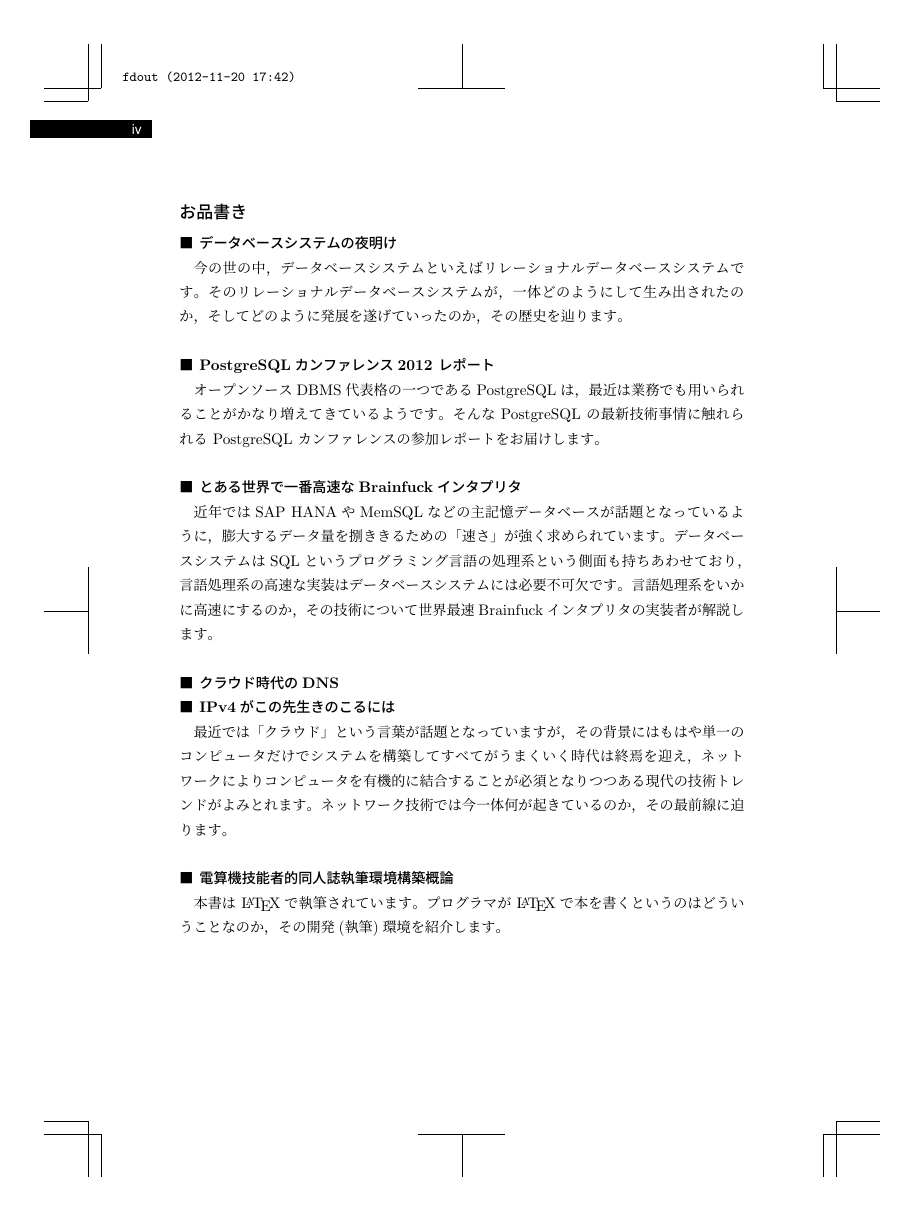
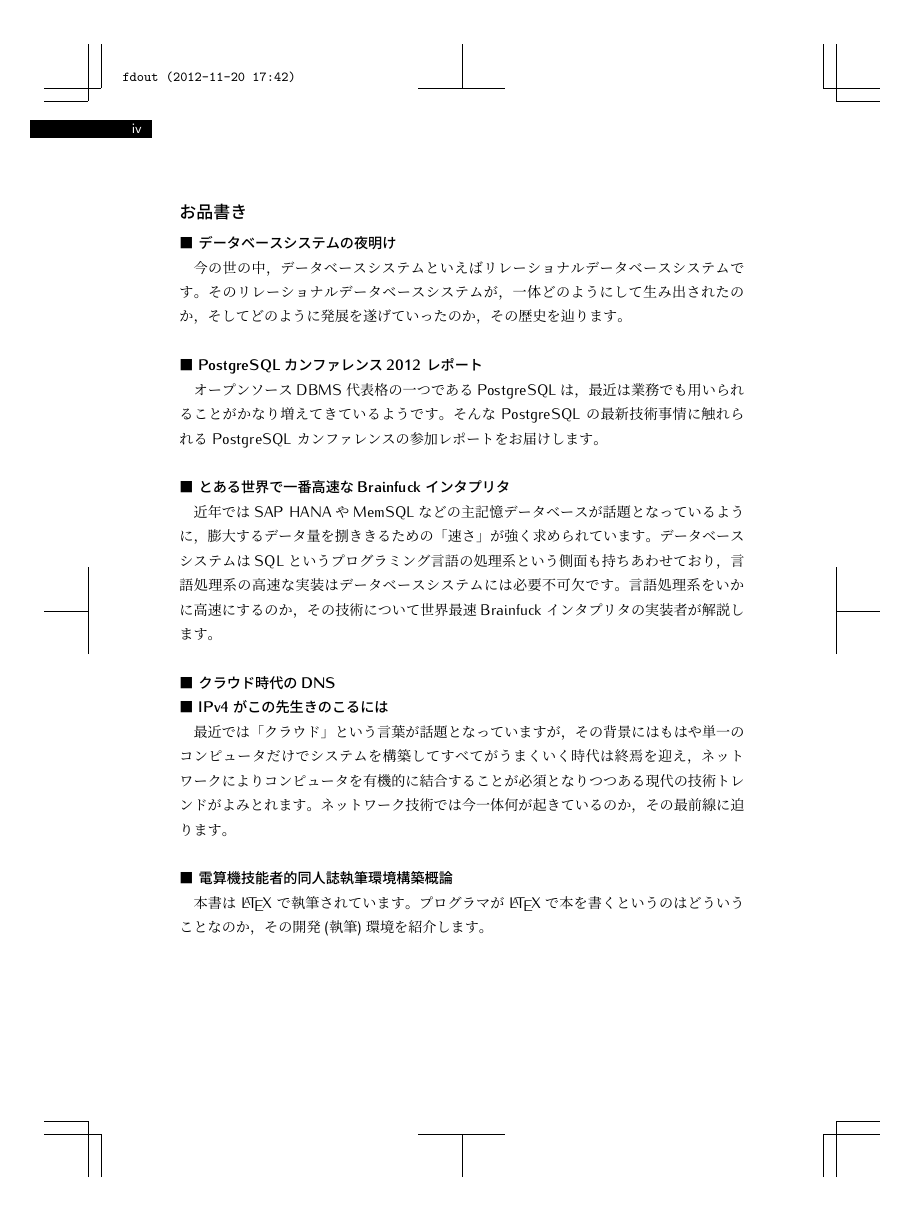
Before and after one commit to hayamiz/dbtimes-vol02, a LaTeX book (book.tex): page 4 of 14. Compiled offline with pLaTeX and dvipdfmx.

Commit message:
changed font

```diff
--- a/book.tex
+++ b/book.tex
@@ -9,8 +9,11 @@
 \usepackage{fancybox}
 \usepackage{listings}
 \usepackage{color}
-% Palatino
-\usepackage{helvet}
+
+% \usepackage[default]{cantarell}
+\usepackage{iwona}
+\usepackage[T1]{fontenc}
+
 \usepackage{euler}
 
 %% Page Layout
```
